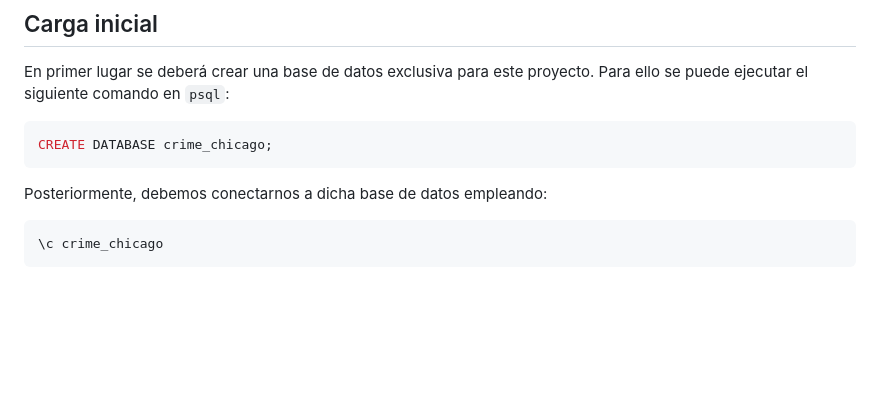
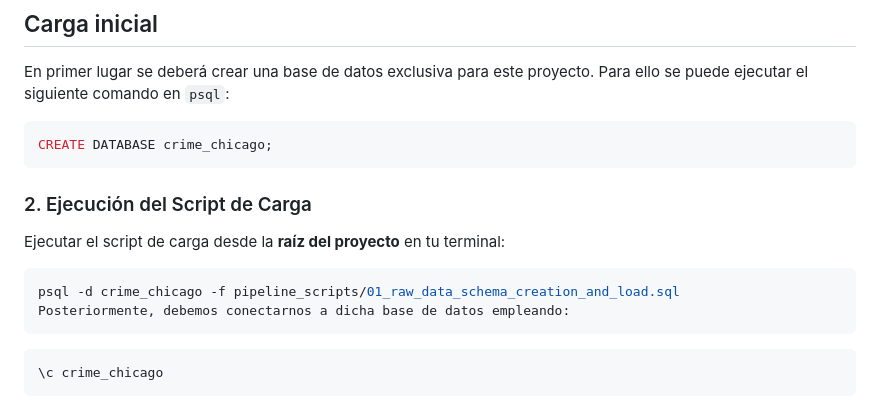
Before and after one commit to Padilla1111/Proyecto_bases_de_datos, a Markdown page: README.md, the part around the change. GitHub-like rendering; blank space fills up the shorter version.

Commit message:
Add load script execution instructions to README
Added instructions for executing the load script and connecting to the database.

````diff
--- a/README.md
+++ b/README.md
@@ -92,7 +92,13 @@ En primer lugar se deberá crear una base de datos exclusiva para este proyecto.
 ```sql
 CREATE DATABASE crime_chicago;
 ```
+### 2. Ejecución del Script de Carga
+
+Ejecutar el script de carga desde la **raíz del proyecto** en tu terminal:
+```bash
+psql -d crime_chicago -f pipeline_scripts/01_raw_data_schema_creation_and_load.sql
 Posteriormente, debemos conectarnos a dicha base de datos empleando:
+```
 
 ```bash
 \c crime_chicago
````
